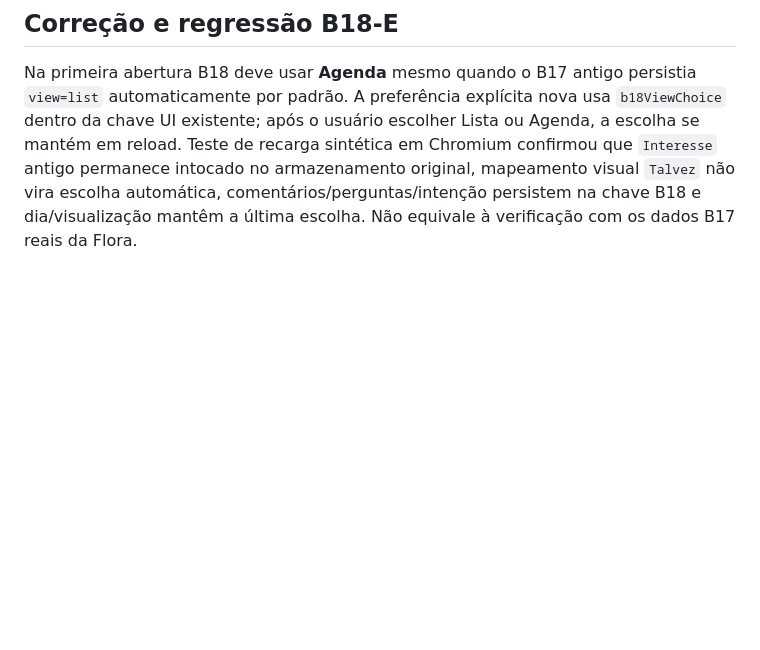
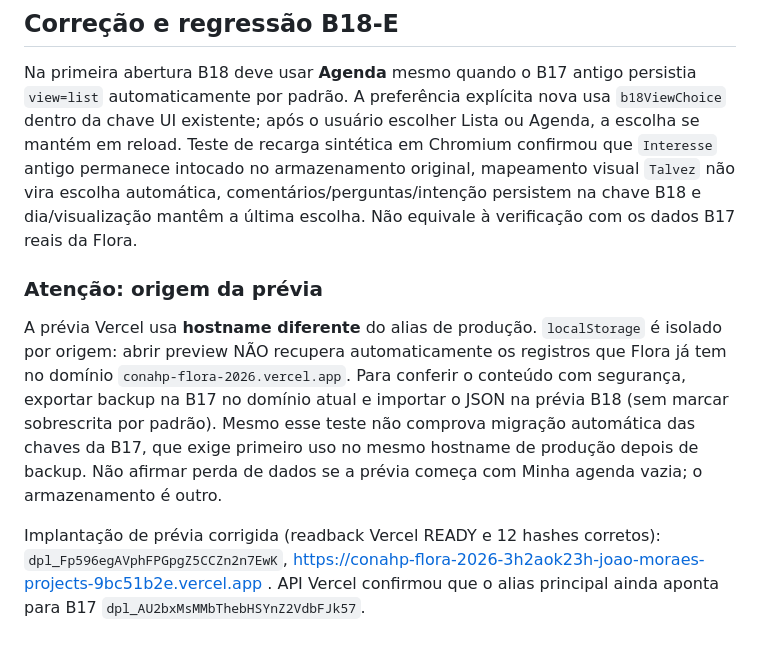
Before and after one commit to jofmoraes/conahp-agenda-2026, a Markdown page: docs/B18_HANDOFF.md, the part around the change. GitHub-like rendering; blank space fills up the shorter version.

Commit message:
docs(B18): explain preview localStorage isolation and B17 backup validation

```diff
--- a/docs/B18_HANDOFF.md
+++ b/docs/B18_HANDOFF.md
@@ -26,3 +26,10 @@ Vercel Blob 403 sem alteração de permissão, não repetir. Sheets via API do s
 ## Correção e regressão B18-E
 
 Na primeira abertura B18 deve usar **Agenda** mesmo quando o B17 antigo persistia `view=list` automaticamente por padrão. A preferência explícita nova usa `b18ViewChoice` dentro da chave UI existente; após o usuário escolher Lista ou Agenda, a escolha se mantém em reload. Teste de recarga sintética em Chromium confirmou que `Interesse` antigo permanece intocado no armazenamento original, mapeamento visual `Talvez` não vira escolha automática, comentários/perguntas/intenção persistem na chave B18 e dia/visualização mantêm a última escolha. Não equivale à verificação com os dados B17 reais da Flora.
+
+
+### Atenção: origem da prévia
+
+A prévia Vercel usa **hostname diferente** do alias de produção. `localStorage` é isolado por origem: abrir preview NÃO recupera automaticamente os registros que Flora já tem no domínio `conahp-flora-2026.vercel.app`. Para conferir o conteúdo com segurança, exportar backup na B17 no domínio atual e importar o JSON na prévia B18 (sem marcar sobrescrita por padrão). Mesmo esse teste não comprova migração automática das chaves da B17, que exige primeiro uso no mesmo hostname de produção depois de backup. Não afirmar perda de dados se a prévia começa com Minha agenda vazia; o armazenamento é outro.
+
+Implantação de prévia corrigida (readback Vercel READY e 12 hashes corretos): `dpl_Fp596egAVphFPGpgZ5CCZn2n7EwK`, https://conahp-flora-2026-3h2aok23h-joao-moraes-projects-9bc51b2e.vercel.app . API Vercel confirmou que o alias principal ainda aponta para B17 `dpl_AU2bxMsMMbThebHSYnZ2VdbFJk57`.
```
